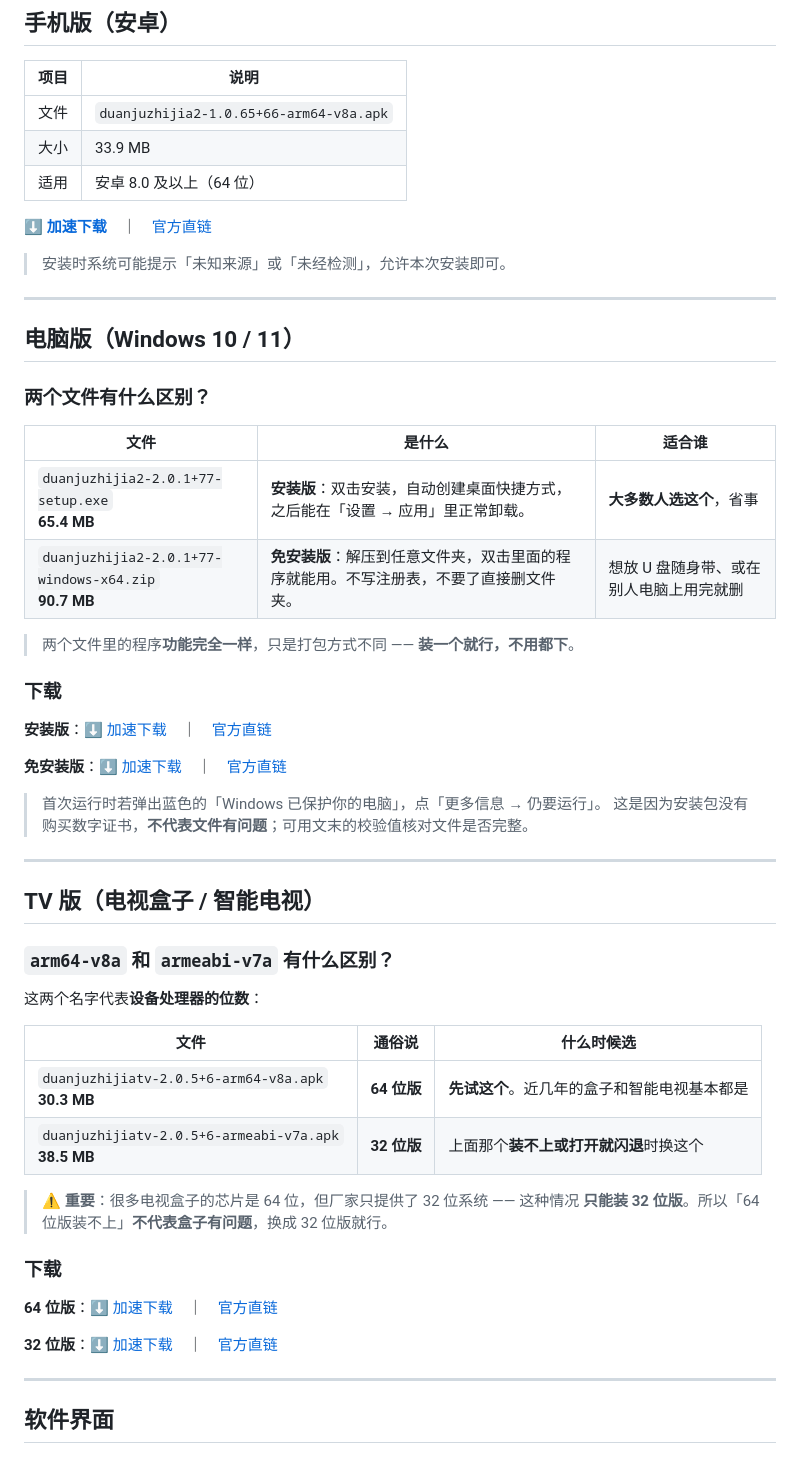
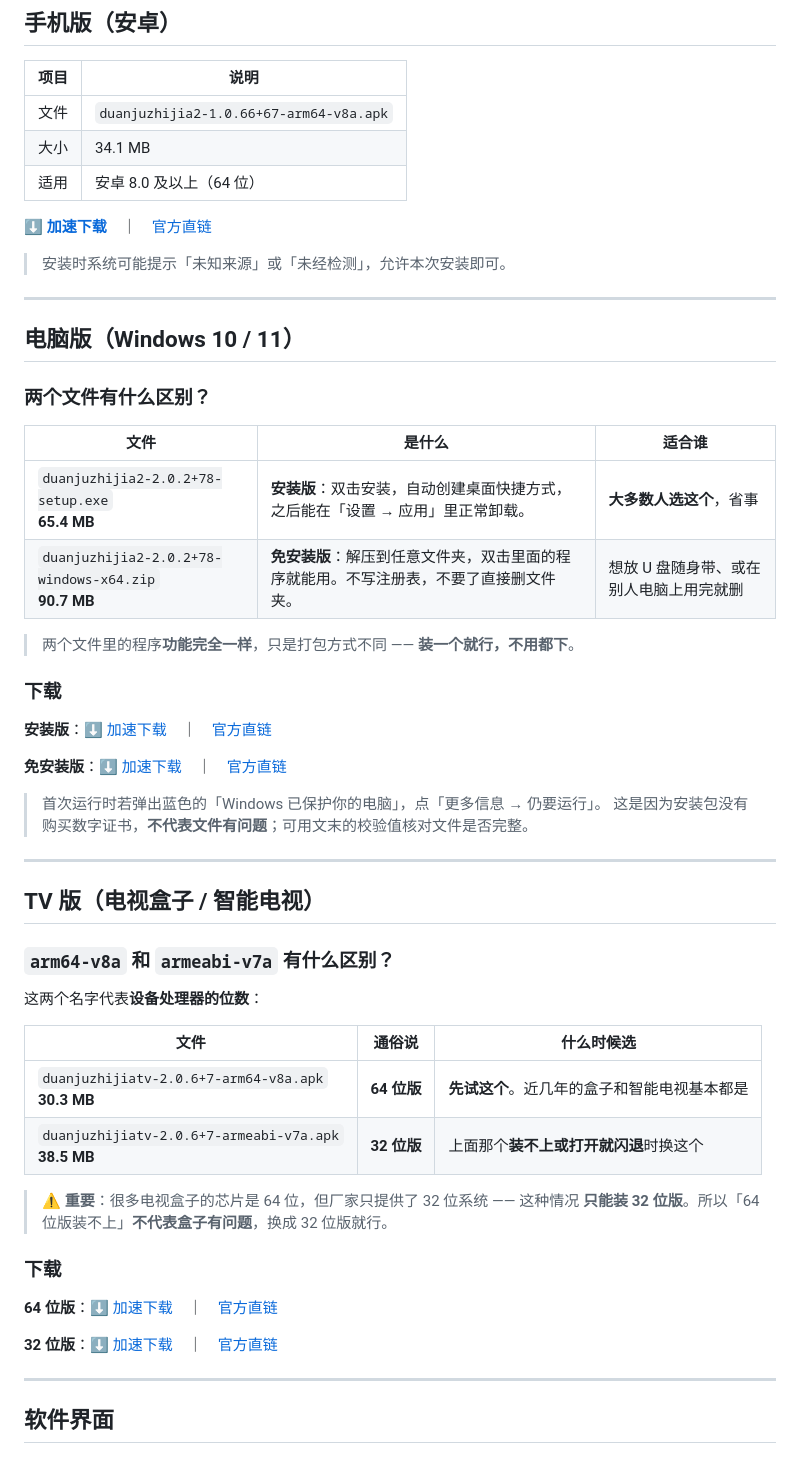
Before and after one commit to jackherex/hongguo-releases, a Markdown page: README.md, the part around one of its changes. Drawn GitHub-style.

```diff
--- a/README.md
+++ b/README.md
@@ -25,7 +25,7 @@
 
 | 项目 | 说明 |
 |---|---|
-| 文件 | `duanjuzhijia2-1.0.65+66-arm64-v8a.apk` |
-| 大小 | 33.9 MB |
+| 文件 | `duanjuzhijia2-1.0.66+67-arm64-v8a.apk` |
+| 大小 | 34.1 MB |
 | 适用 | 安卓 8.0 及以上（64 位） |
 
@@ -41,8 +41,8 @@
 
 | 文件 | 是什么 | 适合谁 |
 |---|---|---|
-| `duanjuzhijia2-2.0.1+77-setup.exe`<br>**65.4 MB** | **安装版**：双击安装，自动创建桌面快捷方式，之后能在「设置 → 应用」里正常卸载。 | **大多数人选这个**，省事 |
-| `duanjuzhijia2-2.0.1+77-windows-x64.zip`<br>**90.7 MB** | **免安装版**：解压到任意文件夹，双击里面的程序就能用。不写注册表，不要了直接删文件夹。 | 想放 U 盘随身带、或在别人电脑上用完就删 |
+| `duanjuzhijia2-2.0.2+78-setup.exe`<br>**65.4 MB** | **安装版**：双击安装，自动创建桌面快捷方式，之后能在「设置 → 应用」里正常卸载。 | **大多数人选这个**，省事 |
+| `duanjuzhijia2-2.0.2+78-windows-x64.zip`<br>**90.7 MB** | **免安装版**：解压到任意文件夹，双击里面的程序就能用。不写注册表，不要了直接删文件夹。 | 想放 U 盘随身带、或在别人电脑上用完就删 |
 
 > 两个文件里的程序**功能完全一样**，只是打包方式不同 —— **装一个就行，不用都下**。
 
@@ -65,8 +65,8 @@
 
 | 文件 | 通俗说 | 什么时候选 |
 |---|---|---|
-| `duanjuzhijiatv-2.0.5+6-arm64-v8a.apk`<br>**30.3 MB** | **64 位版** | **先试这个**。近几年的盒子和智能电视基本都是 |
-| `duanjuzhijiatv-2.0.5+6-armeabi-v7a.apk`<br>**38.5 MB** | **32 位版** | 上面那个**装不上或打开就闪退**时换这个 |
+| `duanjuzhijiatv-2.0.6+7-arm64-v8a.apk`<br>**30.3 MB** | **64 位版** | **先试这个**。近几年的盒子和智能电视基本都是 |
+| `duanjuzhijiatv-2.0.6+7-armeabi-v7a.apk`<br>**38.5 MB** | **32 位版** | 上面那个**装不上或打开就闪退**时换这个 |
 
 > ⚠️ **重要**：很多电视盒子的芯片是 64 位，但厂家只提供了 32 位系统 —— 这种情况
 > **只能装 32 位版**。所以「64 位版装不上」**不代表盒子有问题**，换成 32 位版就行。
```
Also changed, not shown: other parts of README.md (+21 -21 lines).
